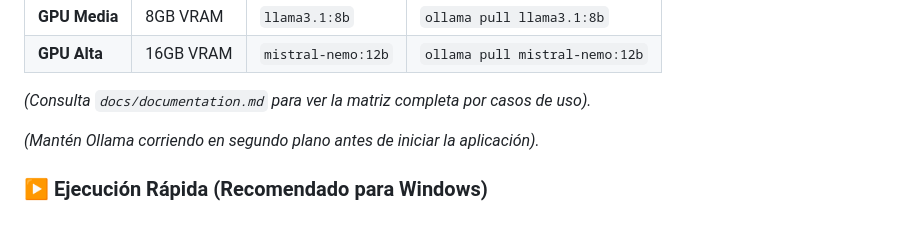
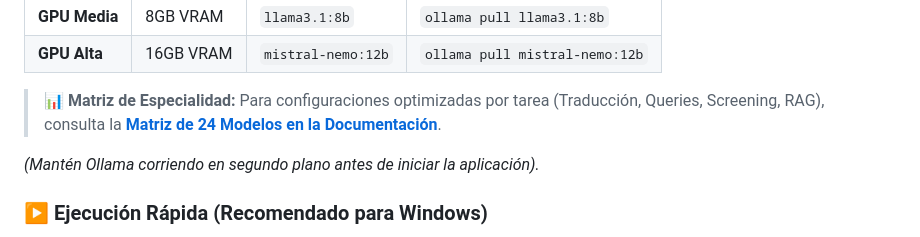
Before and after one commit to AlexPrietoRomani/AgriSearch, a Markdown page: README.md, the part around the change. GitHub-like rendering.

Commit message:
docs: expand llm matrix to 24 models and verify tags on ollama

```diff
--- a/README.md
+++ b/README.md
@@ -65,7 +65,7 @@ A continuación el **Modelo Generalista** recomendado según tu perfil de hardwa
 | **GPU Media** | 8GB VRAM | `llama3.1:8b` | `ollama pull llama3.1:8b` |
 | **GPU Alta** | 16GB VRAM | `mistral-nemo:12b`| `ollama pull mistral-nemo:12b` |
 
-*(Consulta `docs/documentation.md` para ver la matriz completa por casos de uso).*
+> 📊 **Matriz de Especialidad:** Para configuraciones optimizadas por tarea (Traducción, Queries, Screening, RAG), consulta la **[Matriz de 24 Modelos en la Documentación](docs/documentation.md#2-matriz-de-especialidad-24-modelos-recomendados)**.
 
 *(Mantén Ollama corriendo en segundo plano antes de iniciar la aplicación).*
 
```
Also changed, not shown: docs/documentation.md (+17 -11 lines).
